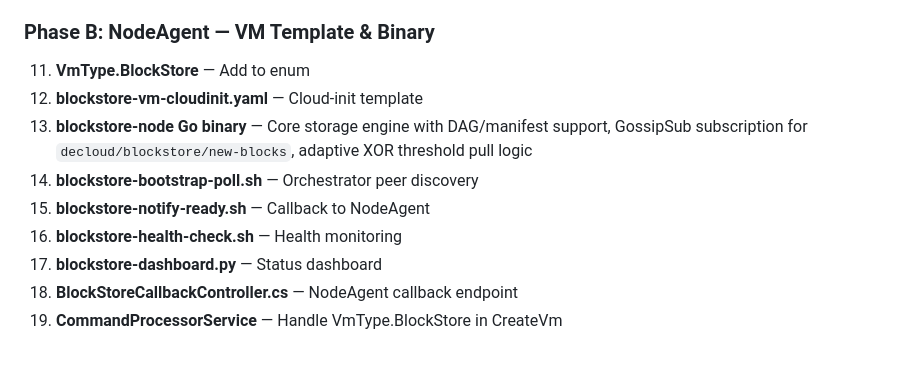
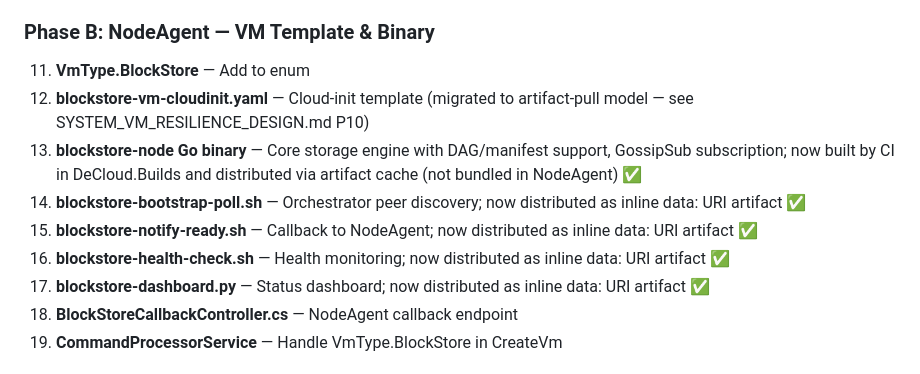
Before and after one commit to bekirmfr/DeCloud.NodeAgent, a Markdown page: PLAN.md, the part around the change. Rendered like a GitHub page.

Commit message:
Update PLAN.md: BlockStore VM artifacts use artifact-pull
Document migration of BlockStore VM templates, scripts, and dashboard to artifact-pull model. Artifacts are now distributed via artifact cache or inline data URIs, and the blockstore-node binary is built/distributed by CI. Mark affected items as completed.

```diff
--- a/PLAN.md
+++ b/PLAN.md
@@ -1806,12 +1806,12 @@ private List<string> GetInvalidVmsForNode(string nodeId, List<string> reportedRu
 ### Phase B: NodeAgent — VM Template & Binary
 
 11. **VmType.BlockStore** — Add to enum
-12. **blockstore-vm-cloudinit.yaml** — Cloud-init template
-13. **blockstore-node Go binary** — Core storage engine with DAG/manifest support, GossipSub subscription for `decloud/blockstore/new-blocks`, adaptive XOR threshold pull logic
-14. **blockstore-bootstrap-poll.sh** — Orchestrator peer discovery
-15. **blockstore-notify-ready.sh** — Callback to NodeAgent
-16. **blockstore-health-check.sh** — Health monitoring
-17. **blockstore-dashboard.py** — Status dashboard
+12. **blockstore-vm-cloudinit.yaml** — Cloud-init template (migrated to artifact-pull model — see SYSTEM_VM_RESILIENCE_DESIGN.md P10)
+13. **blockstore-node Go binary** — Core storage engine with DAG/manifest support, GossipSub subscription; now built by CI in DeCloud.Builds and distributed via artifact cache (not bundled in NodeAgent) ✅
+14. **blockstore-bootstrap-poll.sh** — Orchestrator peer discovery; now distributed as inline data: URI artifact ✅
+15. **blockstore-notify-ready.sh** — Callback to NodeAgent; now distributed as inline data: URI artifact ✅
+16. **blockstore-health-check.sh** — Health monitoring; now distributed as inline data: URI artifact ✅
+17. **blockstore-dashboard.py** — Status dashboard; now distributed as inline data: URI artifact ✅
 18. **BlockStoreCallbackController.cs** — NodeAgent callback endpoint
 19. **CommandProcessorService** — Handle VmType.BlockStore in CreateVm
 
```
